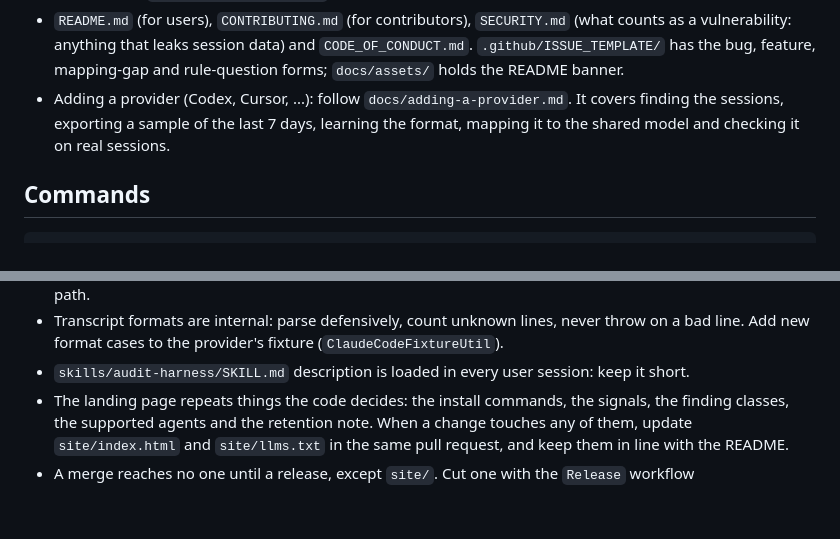
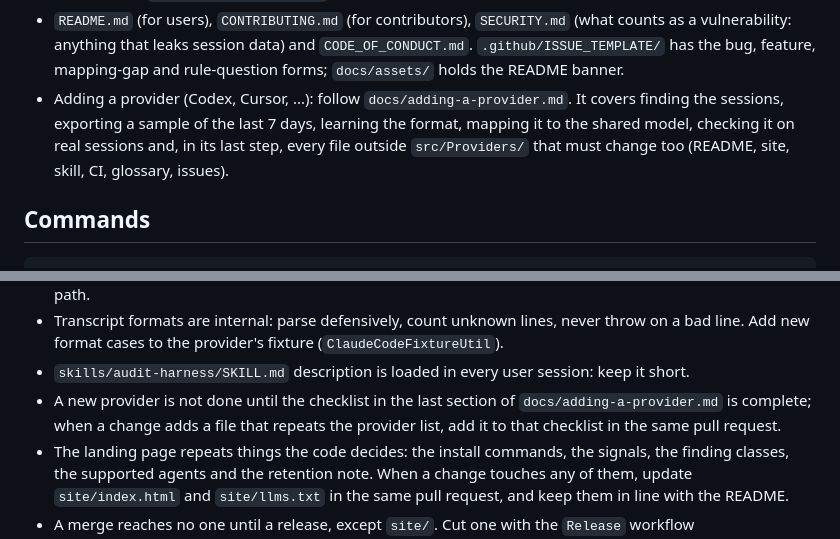
Before and after one commit to guilhermebkel/harness-ledger, a Markdown page: CLAUDE.md, 2 parts joined by grey strips. Rendered like a GitHub page; blank space fills up the shorter version.

```diff
--- a/CLAUDE.md
+++ b/CLAUDE.md
@@ -21,7 +21,7 @@ ADR 0008 has the reasons; `docs/code-standards.md` ("Architecture") has the rule
 - `.github/workflows/`: `ci.yml` (shared checks), `release.yml` (cuts a version, by hand), `pages.yml` (publishes `site/`) and one workflow per provider (`claude-code.yml` validates the plugin and skill).
 - `scripts/`: `build.mjs` (bundle), `survey-transcripts.mjs` (the shape of a folder of transcripts, without their content) and `eslint-local-rules.mjs` (this repo's own lint rules, tested next to it).
 - `README.md` (for users), `CONTRIBUTING.md` (for contributors), `SECURITY.md` (what counts as a vulnerability: anything that leaks session data) and `CODE_OF_CONDUCT.md`. `.github/ISSUE_TEMPLATE/` has the bug, feature, mapping-gap and rule-question forms; `docs/assets/` holds the README banner.
-- Adding a provider (Codex, Cursor, ...): follow `docs/adding-a-provider.md`. It covers finding the sessions, exporting a sample of the last 7 days, learning the format, mapping it to the shared model and checking it on real sessions.
+- Adding a provider (Codex, Cursor, ...): follow `docs/adding-a-provider.md`. It covers finding the sessions, exporting a sample of the last 7 days, learning the format, mapping it to the shared model, checking it on real sessions and, in its last step, every file outside `src/Providers/` that must change too (README, site, skill, CI, glossary, issues).
 
 ## Commands
 
@@ -61,6 +61,7 @@ claude plugin validate .claude-plugin/plugin.json && claude plugin validate skil
 - Every string that can reach output passes through `RedactUtil.redact()` / `RedactUtil.excerpt()`. Hook and MCP entries keep names and shapes only (ADR 0007). Add a test with a fake secret for any new output path.
 - Transcript formats are internal: parse defensively, count unknown lines, never throw on a bad line. Add new format cases to the provider's fixture (`ClaudeCodeFixtureUtil`).
 - `skills/audit-harness/SKILL.md` description is loaded in every user session: keep it short.
+- A new provider is not done until the checklist in the last section of `docs/adding-a-provider.md` is complete; when a change adds a file that repeats the provider list, add it to that checklist in the same pull request.
 - The landing page repeats things the code decides: the install commands, the signals, the finding classes, the supported agents and the retention note. When a change touches any of them, update `site/index.html` and `site/llms.txt` in the same pull request, and keep them in line with the README.
 - A merge reaches no one until a release, except `site/`. Cut one with the `Release` workflow (`.github/workflows/release.yml`, run by hand from the Actions tab on `master`, choosing patch, minor or major): in one commit it bumps `version` in `plugin.json` and `package.json`, points the marketplace `ref` at `vX.Y.Z`, runs `pnpm release:check` (adds publint) and rebuilds `dist/`; then it tags `vX.Y.Z` and publishes a GitHub Release with generated notes.
 
```
Also changed, not shown: docs/adding-a-provider.md (+21 -3 lines).
